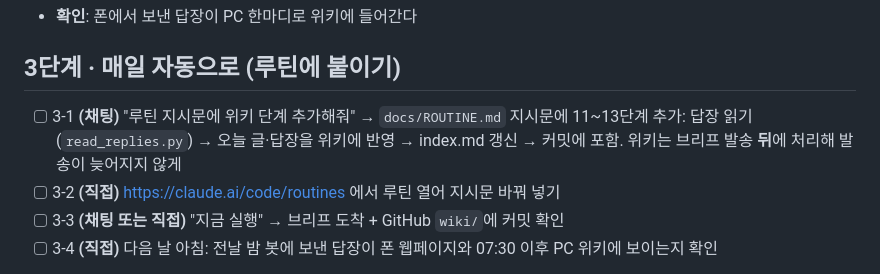
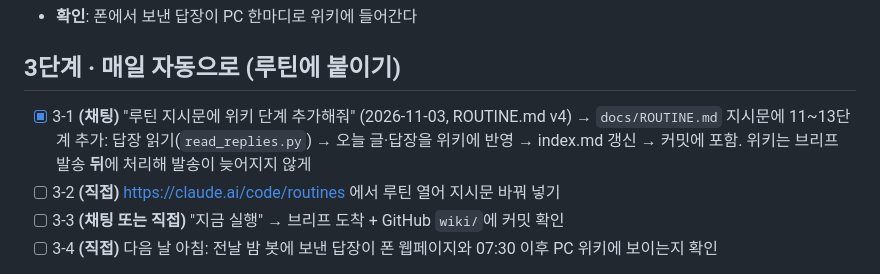
Before and after one commit to mukaa1111/ai-trend-radar, a Markdown page: docs/wiki/PLAN.md, the part around the change. Drawn GitHub-style.

```diff
--- a/docs/wiki/PLAN.md
+++ b/docs/wiki/PLAN.md
@@ -28,7 +28,7 @@
 - **확인**: 폰에서 보낸 답장이 PC 한마디로 위키에 들어간다
 
 ## 3단계 · 매일 자동으로 (루틴에 붙이기)
-- [ ] 3-1 **(채팅)** "루틴 지시문에 위키 단계 추가해줘" → `docs/ROUTINE.md` 지시문에 11~13단계 추가: 답장 읽기(`read_replies.py`) → 오늘 글·답장을 위키에 반영 → index.md 갱신 → 커밋에 포함. 위키는 브리프 발송 **뒤**에 처리해 발송이 늦어지지 않게
+- [x] 3-1 **(채팅)** "루틴 지시문에 위키 단계 추가해줘" (2026-11-03, ROUTINE.md v4) → `docs/ROUTINE.md` 지시문에 11~13단계 추가: 답장 읽기(`read_replies.py`) → 오늘 글·답장을 위키에 반영 → index.md 갱신 → 커밋에 포함. 위키는 브리프 발송 **뒤**에 처리해 발송이 늦어지지 않게
 - [ ] 3-2 **(직접)** https://claude.ai/code/routines 에서 루틴 열어 지시문 바꿔 넣기
 - [ ] 3-3 **(채팅 또는 직접)** "지금 실행" → 브리프 도착 + GitHub `wiki/`에 커밋 확인
 - [ ] 3-4 **(직접)** 다음 날 아침: 전날 밤 봇에 보낸 답장이 폰 웹페이지와 07:30 이후 PC 위키에 보이는지 확인
```
Also changed, not shown: docs/FORMAT.md (+3 -2 lines), docs/ROUTINE.md (+12 -6 lines).
